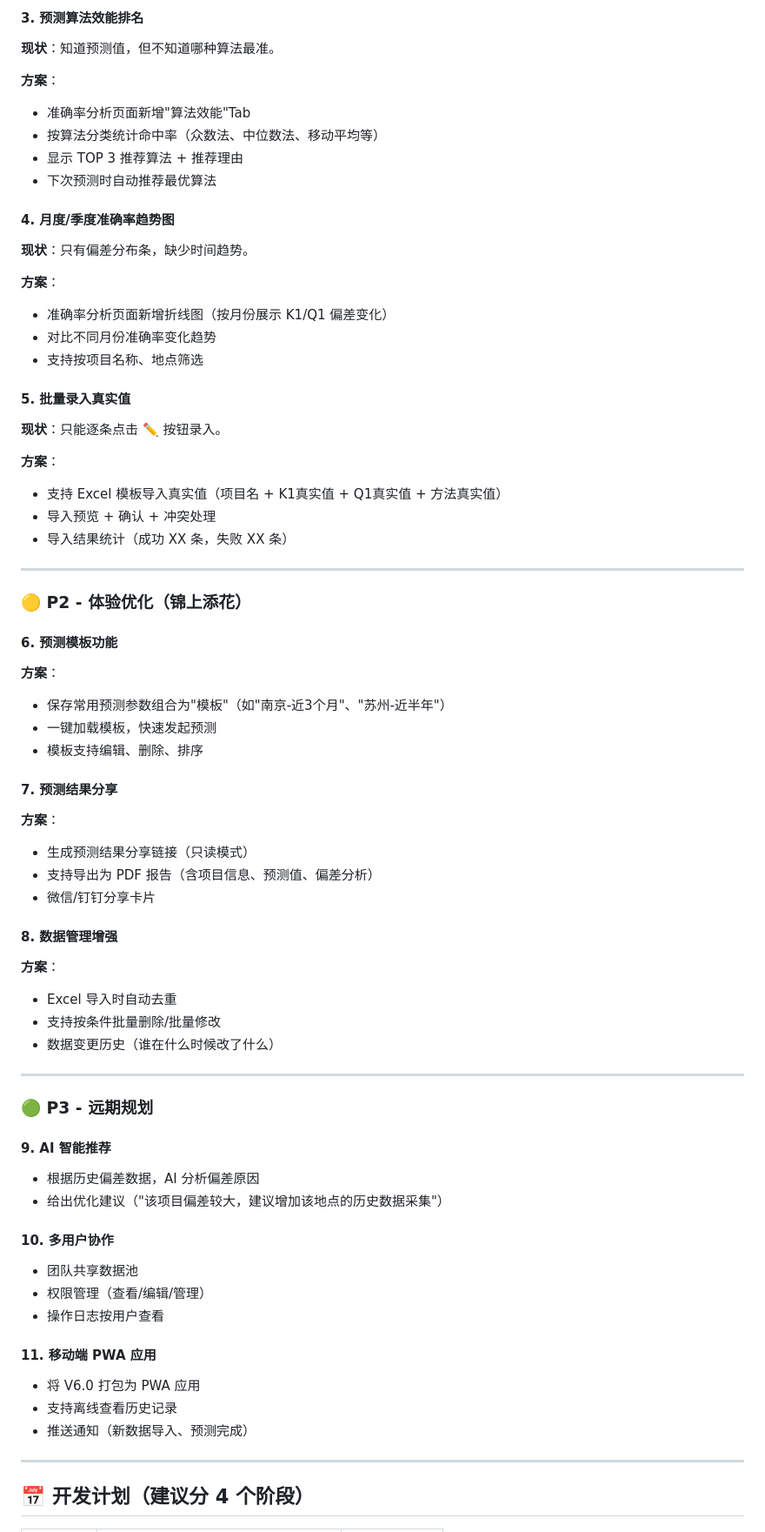
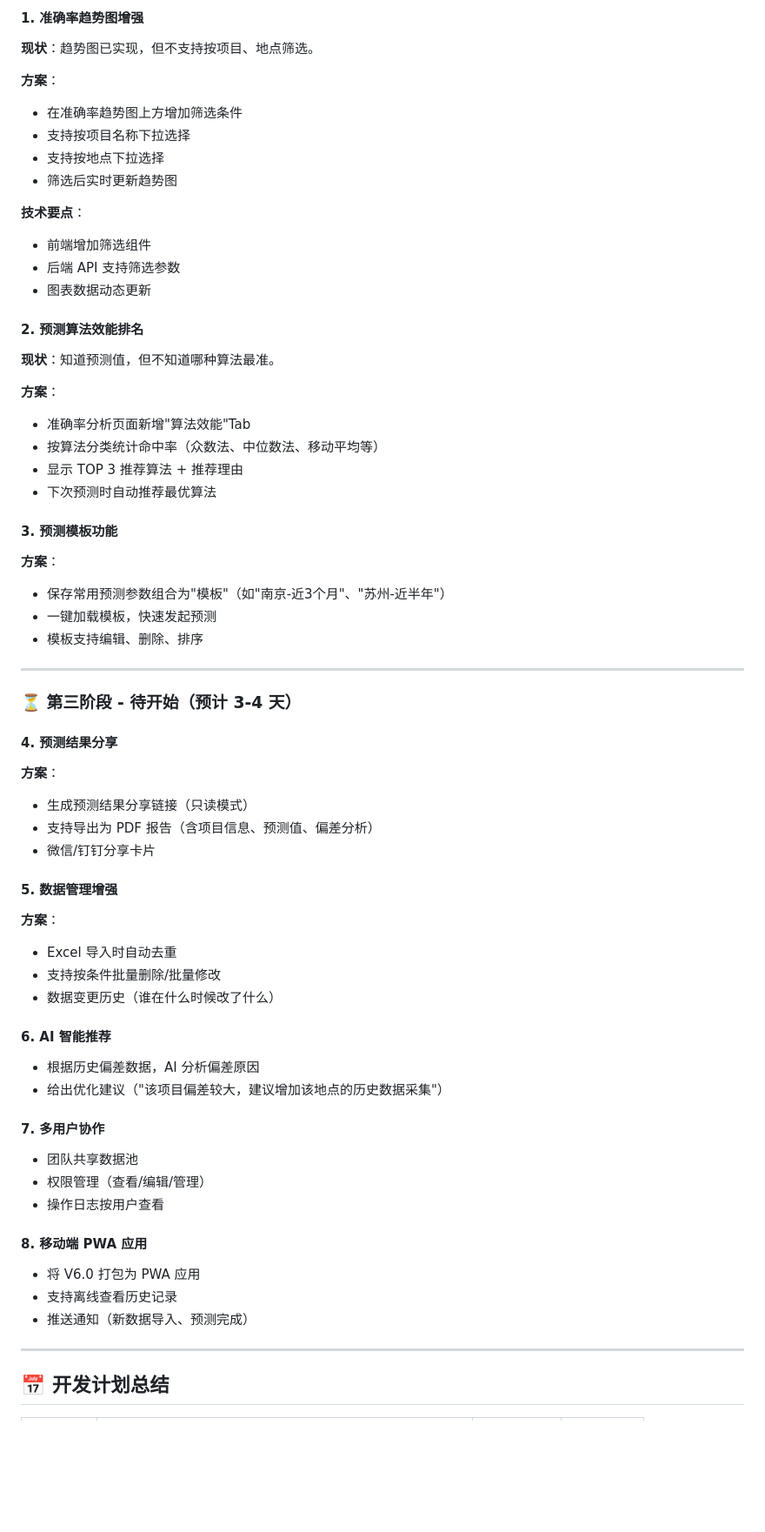
Before and after one commit to GrassChicken/bid-analysis, a Markdown page: README.md, the part around one of its changes. Shown at 87% size. Drawn GitHub-style; blank space fills up the shorter version.

```diff
--- a/README.md
+++ b/README.md
@@ -141,5 +147,19 @@ pip install -r requirements.txt
 
-#### 3. 预测算法效能排名
+#### 1. 准确率趋势图增强
+**现状**：趋势图已实现，但不支持按项目、地点筛选。
+
+**方案**：
+- 在准确率趋势图上方增加筛选条件
+- 支持按项目名称下拉选择
+- 支持按地点下拉选择
+- 筛选后实时更新趋势图
+
+**技术要点**：
+- 前端增加筛选组件
+- 后端 API 支持筛选参数
+- 图表数据动态更新
+
+#### 2. 预测算法效能排名
 **现状**：知道预测值，但不知道哪种算法最准。
 
 **方案**：
@@ -148,63 +168,43 @@ pip install -r requirements.txt
 - 显示 TOP 3 推荐算法 + 推荐理由
 - 下次预测时自动推荐最优算法
 
-#### 4. 月度/季度准确率趋势图
-**现状**：只有偏差分布条，缺少时间趋势。
-
-**方案**：
-- 准确率分析页面新增折线图（按月份展示 K1/Q1 偏差变化）
-- 对比不同月份准确率变化趋势
-- 支持按项目名称、地点筛选
-
-#### 5. 批量录入真实值
-**现状**：只能逐条点击 ✏️ 按钮录入。
-
-**方案**：
-- 支持 Excel 模板导入真实值（项目名 + K1真实值 + Q1真实值 + 方法真实值）
-- 导入预览 + 确认 + 冲突处理
-- 导入结果统计（成功 XX 条，失败 XX 条）
-
----
-
-### 🟡 P2 - 体验优化（锦上添花）
-
-#### 6. 预测模板功能
+#### 3. 预测模板功能
 **方案**：
 - 保存常用预测参数组合为"模板"（如"南京-近3个月"、"苏州-近半年"）
 - 一键加载模板，快速发起预测
 - 模板支持编辑、删除、排序
 
-#### 7. 预测结果分享
+---
+
+### ⏳ 第三阶段 - 待开始（预计 3-4 天）
+
+#### 4. 预测结果分享
 **方案**：
 - 生成预测结果分享链接（只读模式）
 - 支持导出为 PDF 报告（含项目信息、预测值、偏差分析）
 - 微信/钉钉分享卡片
 
-#### 8. 数据管理增强
+#### 5. 数据管理增强
 **方案**：
 - Excel 导入时自动去重
 - 支持按条件批量删除/批量修改
 - 数据变更历史（谁在什么时候改了什么）
 
----
-
-### 🟢 P3 - 远期规划
-
-#### 9. AI 智能推荐
+#### 6. AI 智能推荐
 - 根据历史偏差数据，AI 分析偏差原因
 - 给出优化建议（"该项目偏差较大，建议增加该地点的历史数据采集"）
 
-#### 10. 多用户协作
+#### 7. 多用户协作
 - 团队共享数据池
 - 权限管理（查看/编辑/管理）
 - 操作日志按用户查看
 
-#### 11. 移动端 PWA 应用
+#### 8. 移动端 PWA 应用
 - 将 V6.0 打包为 PWA 应用
 - 支持离线查看历史记录
 - 推送通知（新数据导入、预测完成）
 
 ---
 
-## 📅 开发计划（建议分 4 个阶段）
+## 📅 开发计划总结
 
```
Also changed, not shown: other parts of README.md (+45 -40 lines).
